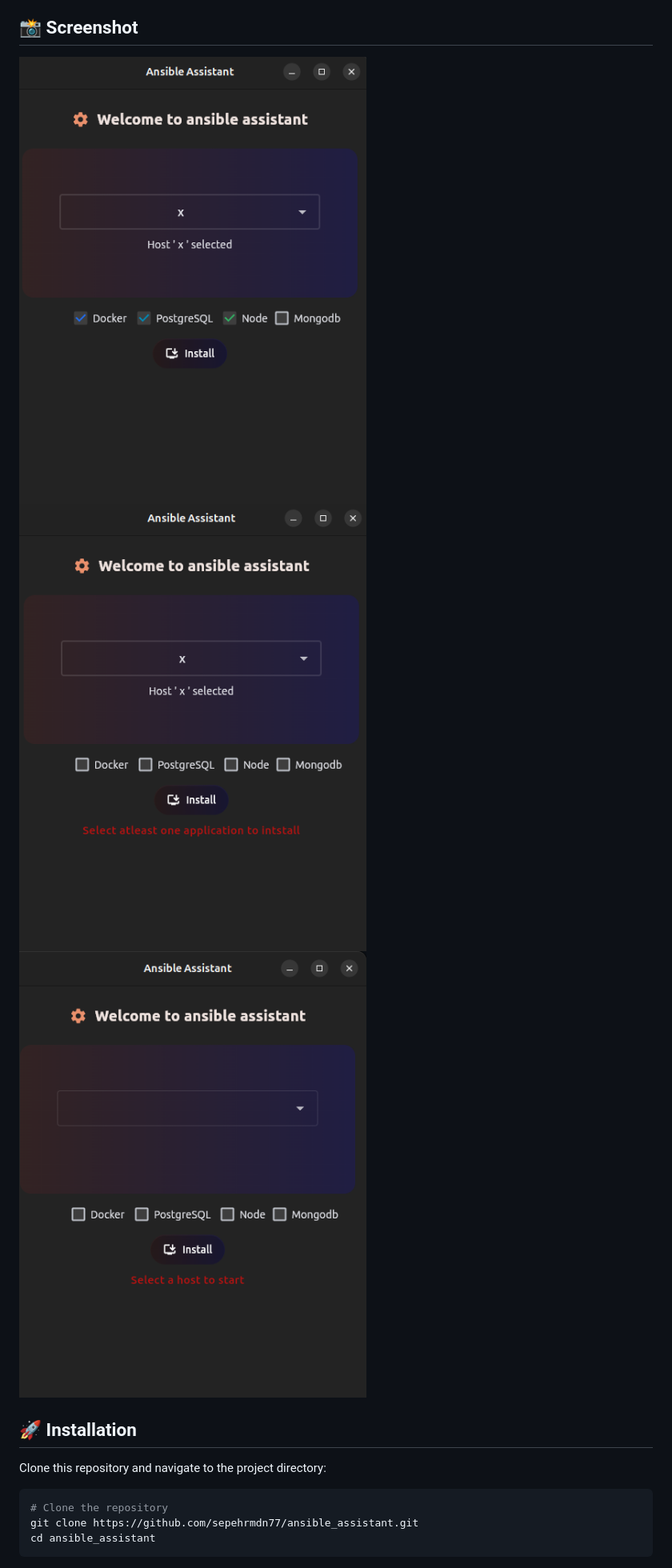
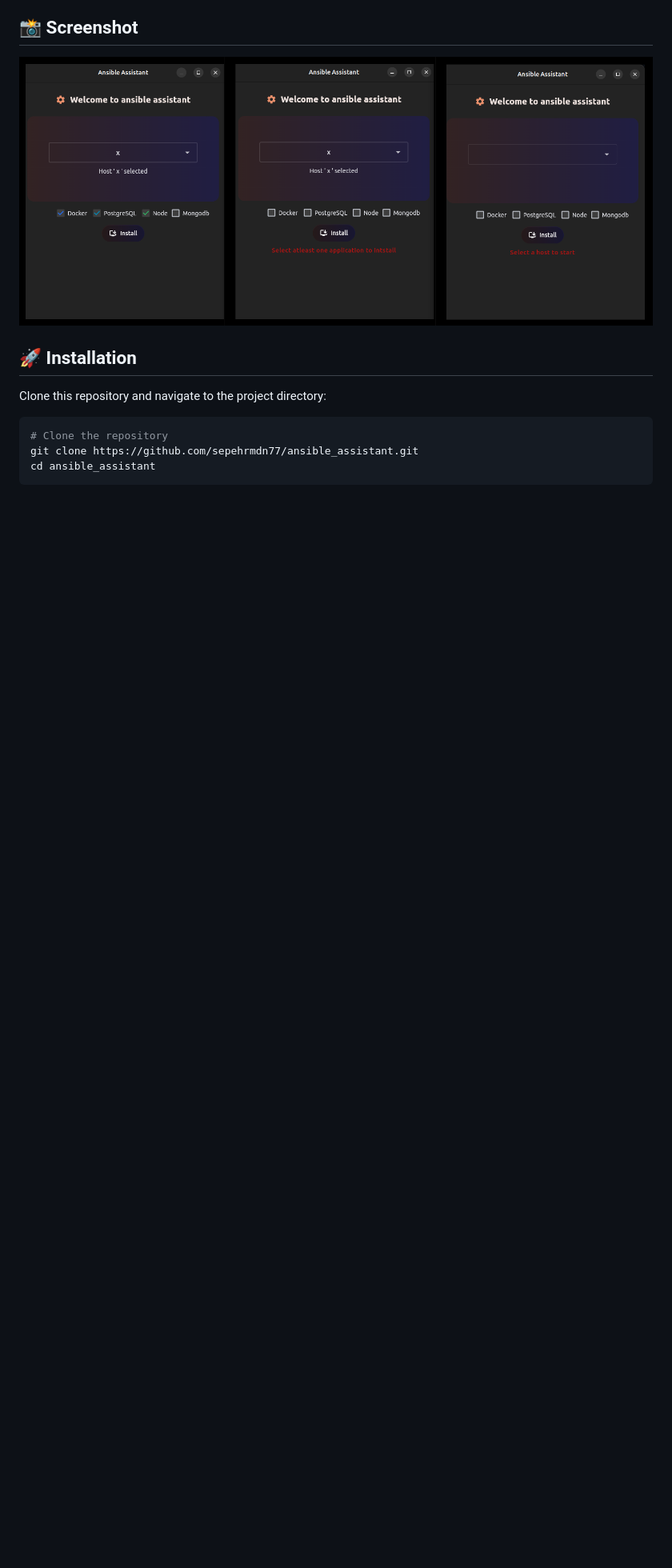
Before and after one commit to sepehrmdn77/ansible_assistant, a Markdown page: README.md, the part around the change. Shown: that part at 80% size. Drawn GitHub-style; pictures changed too: src/assets/AA.png, src/assets/App_error.png (deleted), src/assets/host_error.png (deleted); blank space fills up the shorter version.

```diff
--- a/README.md
+++ b/README.md
@@ -14,7 +14,7 @@
 - 🌙 **Dark Mode UI**: Aesthetic design with themed colors.
 
 ## 📸 Screenshot
-![App view](src/assets/AA.png)![Application error](src/assets/App_error.png)![Host error](src/assets/host_error.png)
+![App test](src/assets/AA.png)
 
 ## 🚀 Installation
 Clone this repository and navigate to the project directory:
```
